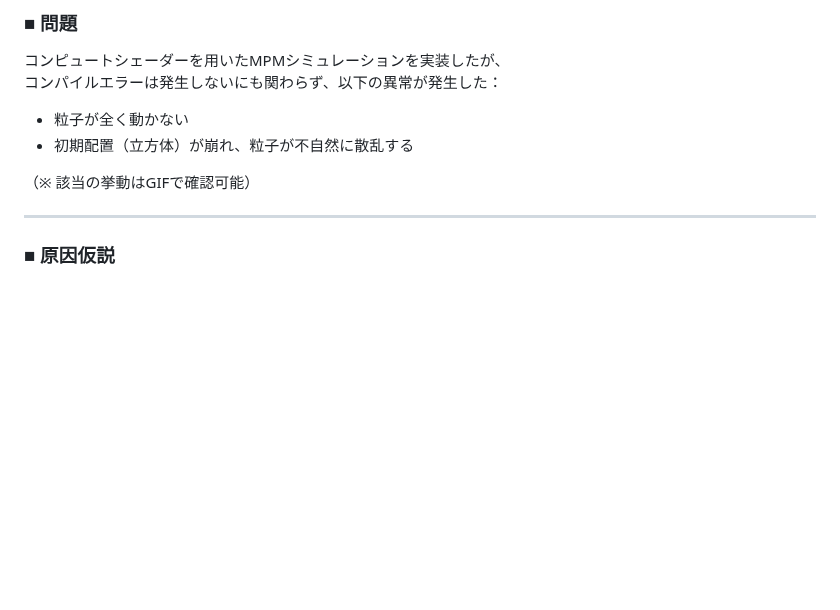
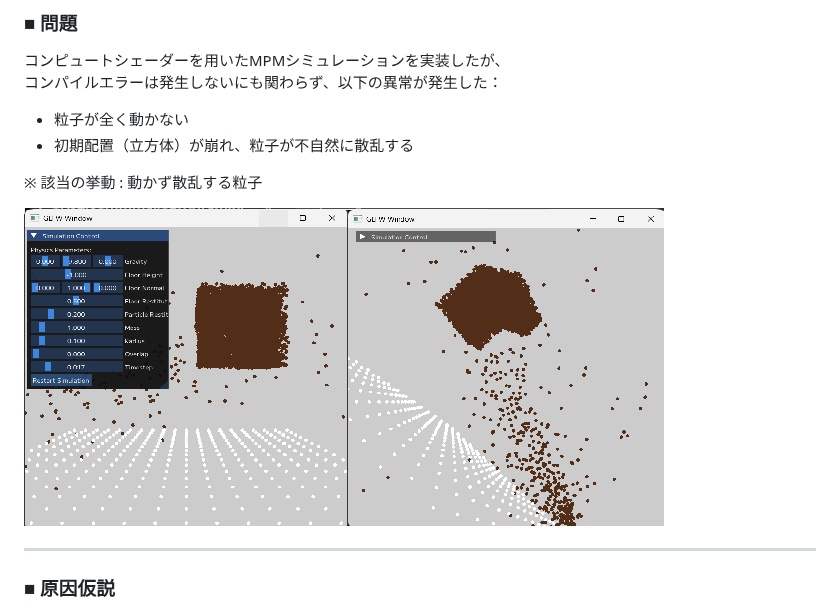
Before and after one commit to TodoSota/Shu-ron, a Markdown page: docs/issues_and_fixes.md, the part around one of its changes. Drawn GitHub-style; pictures changed too: media/debug1.png (added); blank space fills up the shorter version.

```diff
--- a/docs/issues_and_fixes.md
+++ b/docs/issues_and_fixes.md
@@ -14,7 +14,10 @@
 - 粒子が全く動かない
 - 初期配置（立方体）が崩れ、粒子が不自然に散乱する
 
-（※ 該当の挙動はGIFで確認可能）
+※ 該当の挙動 :
+動かず散乱する粒子
+
+![debug1](../media/debug1.png)
 
 ---
 
```
Also changed, not shown: other parts of docs/issues_and_fixes.md (+24 -1 lines), README.md (+28 -23 lines), docs/overview.md (+7 -3 lines), media/debug3.gif (added), media/demo1.gif (added), 6 other files.
